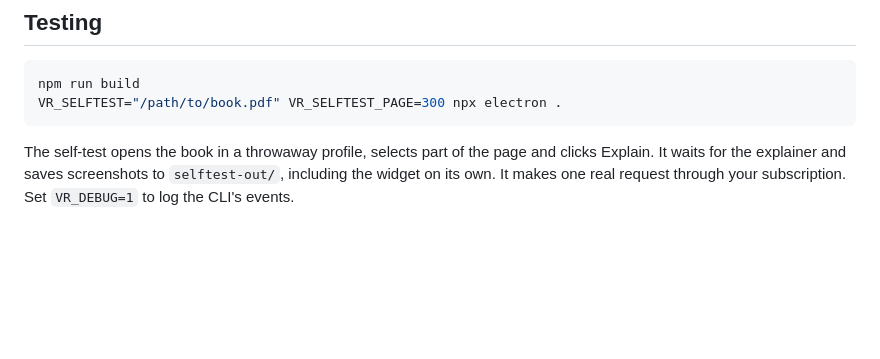
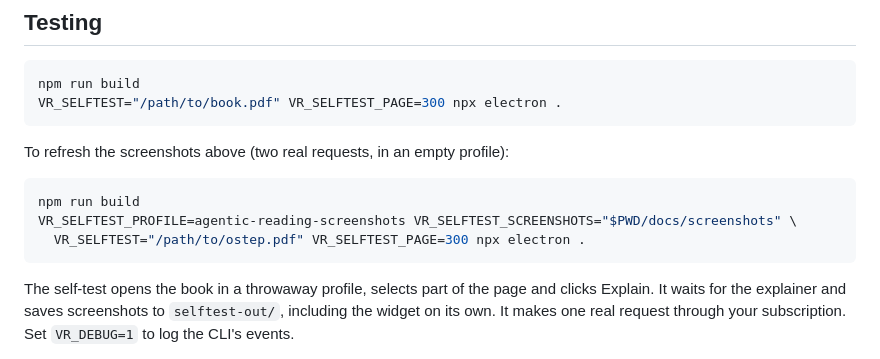
Before and after one commit to SandroK0/agentic-reading, a Markdown page: README.md, the part around one of its changes. GitHub-like rendering; blank space fills up the shorter version.

````diff
--- a/README.md
+++ b/README.md
@@ -70,4 +71,12 @@ npm run build
 VR_SELFTEST="/path/to/book.pdf" VR_SELFTEST_PAGE=300 npx electron .
 ```
 
+To refresh the screenshots above (two real requests, in an empty profile):
+
+```bash
+npm run build
+VR_SELFTEST_PROFILE=agentic-reading-screenshots VR_SELFTEST_SCREENSHOTS="$PWD/docs/screenshots" \
+  VR_SELFTEST="/path/to/ostep.pdf" VR_SELFTEST_PAGE=300 npx electron .
+```
+
 The self-test opens the book in a throwaway profile, selects part of the page and clicks Explain. It waits for the explainer and saves screenshots to `selftest-out/`, including the widget on its own. It makes one real request through your subscription. Set `VR_DEBUG=1` to log the CLI's events.
````
Also changed, not shown: other parts of README.md (+11 -10 lines), docs/screenshots/ask.png (added), docs/screenshots/graphite-dark.png (added), docs/screenshots/night-library.png (added), docs/screenshots/reader.png (added), 8 other files.
